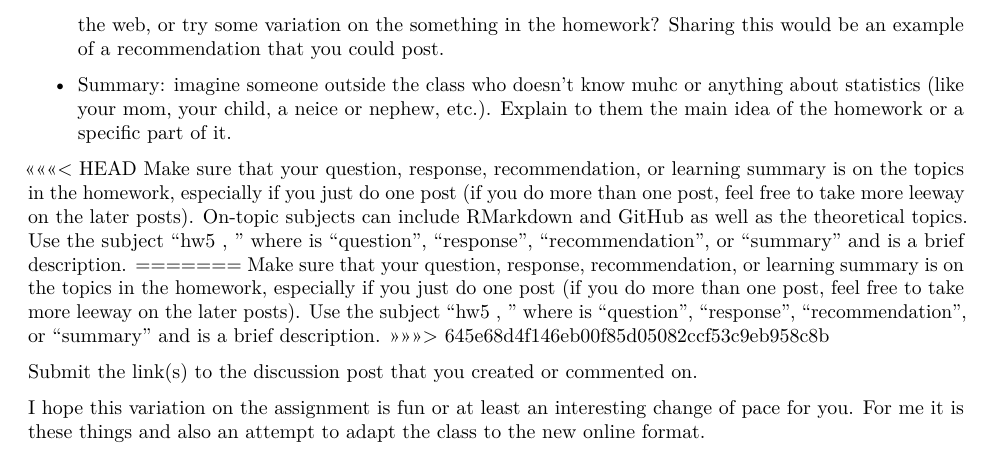
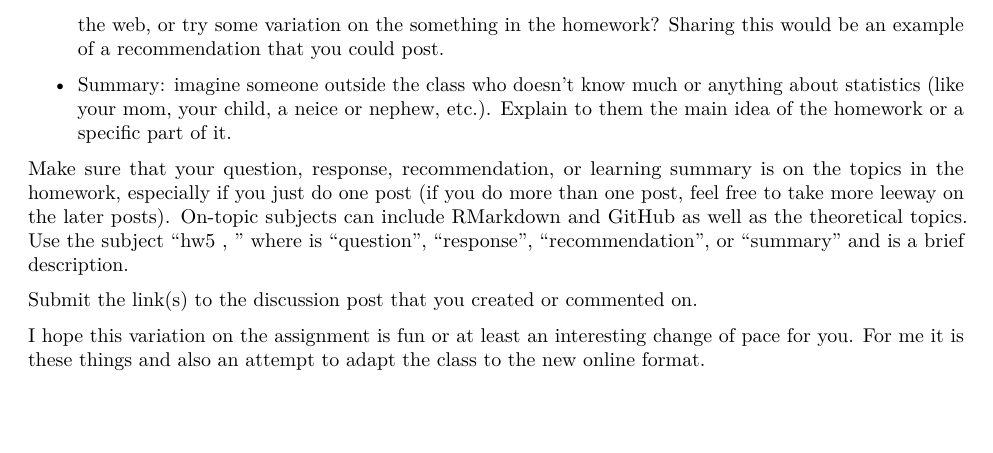
Before and after one commit to abecode/631-rtopics, an R Markdown document (homework/assign5.Rmd): part of page 7 of 7, cut so that both start at the same text, the shorter picture padded with empty space. Rendered offline with R 4.5, knitr and Pandoc, then LaTeX, with nearby package versions; code that draws random numbers runs with fixed seeds of ours.

Commit message:
fix typo

```diff
--- a/homework/assign5.Rmd
+++ b/homework/assign5.Rmd
@@ -236,13 +236,9 @@ I'm trying a different format for the homework this time.  The goals are to make
 
 - Recommendation: did you have an insight from the homework, find something useful in the book or on the web, or try some variation on the something in the homework?  Sharing this would be an example of a recommendation that you could post.
 
-- Summary: imagine someone outside the class who doesn't know muhc or anything about statistics (like your mom, your child, a neice or nephew, etc.).  Explain to them the main idea of the homework or a specific part of it.
+- Summary: imagine someone outside the class who doesn't know much or anything about statistics (like your mom, your child, a neice or nephew, etc.).  Explain to them the main idea of the homework or a specific part of it.
 
-<<<<<<< HEAD
 Make sure that your question, response, recommendation, or learning summary is on the topics in the homework, especially if you just do one post (if you do more than one post, feel free to take more leeway on the later posts).  On-topic subjects can include RMarkdown and GitHub as well as the theoretical topics.  Use the subject "hw5 <type>, <blurb>"  where <type> is "question", "response", "recommendation", or "summary" and <blurb> is a brief description.
-=======
-Make sure that your question, response, recommendation, or learning summary is on the topics in the homework, especially if you just do one post (if you do more than one post, feel free to take more leeway on the later posts).  Use the subject "hw5 <type>, <blurb>"  where <type> is "question", "response", "recommendation", or "summary" and <blurb> is a brief description.
->>>>>>> 645e68d4f146eb00f85d05082ccf53c9eb958c8b
 
 Submit the link(s) to the discussion post that you created or commented on.
 
```
